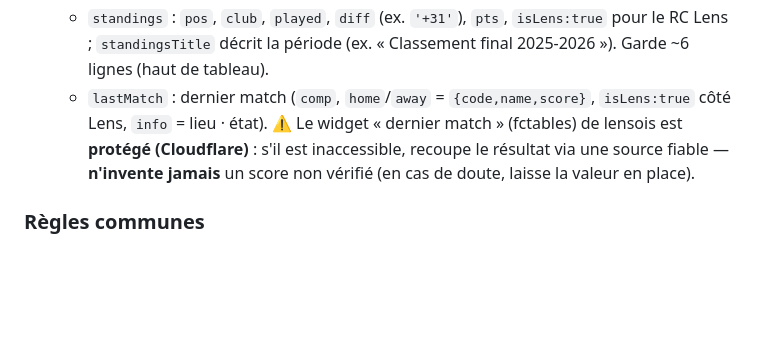
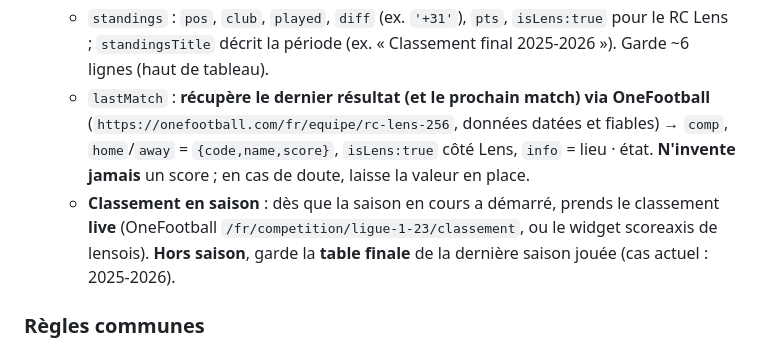
Before and after one commit to ThibautGRAS/charbonneur, a Markdown page: .claude/commands/maj.md, the part around the change. Rendered like a GitHub page; blank space fills up the shorter version.

Commit message:
maj club : dernier/prochain match via OneFootball + classement live en saison
- OneFootball (rc-lens-256) = source fiable et datée pour le match ; classement live dès
  la reprise (hors saison on garde la table finale). Stats joueurs restent via API-Football
  (OneFootball n'expose pas de stats)

Co-Authored-By: Claude Opus 4.8 (1M context) <noreply@anthropic.com>

```diff
--- a/.claude/commands/maj.md
+++ b/.claude/commands/maj.md
@@ -16,10 +16,13 @@ de chaque fichier de ce dossier, puis fais un résumé global.
      (`<td class="team">…<span title="NOM">`, suivie des `<td>` dans l'ordre : MJ, V, N, D, buts, **diff**, **pts**).
    - `standings` : `pos`, `club`, `played`, `diff` (ex. `'+31'`), `pts`, `isLens:true` pour le RC Lens ;
      `standingsTitle` décrit la période (ex. « Classement final 2025-2026 »). Garde ~6 lignes (haut de tableau).
-   - `lastMatch` : dernier match (`comp`, `home`/`away` = `{code,name,score}`, `isLens:true` côté Lens,
-     `info` = lieu · état). ⚠️ Le widget « dernier match » (fctables) de lensois est **protégé (Cloudflare)** :
-     s'il est inaccessible, recoupe le résultat via une source fiable — **n'invente jamais** un score non
-     vérifié (en cas de doute, laisse la valeur en place).
+   - `lastMatch` : **récupère le dernier résultat (et le prochain match) via OneFootball**
+     (`https://onefootball.com/fr/equipe/rc-lens-256`, données datées et fiables) → `comp`,
+     `home`/`away` = `{code,name,score}`, `isLens:true` côté Lens, `info` = lieu · état.
+     **N'invente jamais** un score ; en cas de doute, laisse la valeur en place.
+   - **Classement en saison** : dès que la saison en cours a démarré, prends le classement **live**
+     (OneFootball `/fr/competition/ligue-1-23/classement`, ou le widget scoreaxis de lensois).
+     **Hors saison**, garde la **table finale** de la dernière saison jouée (cas actuel : 2025-2026).
 
 ### Règles communes
 - N'édite que les fichiers `data/` concernés + `images/players/` pour les photos libres.
```
